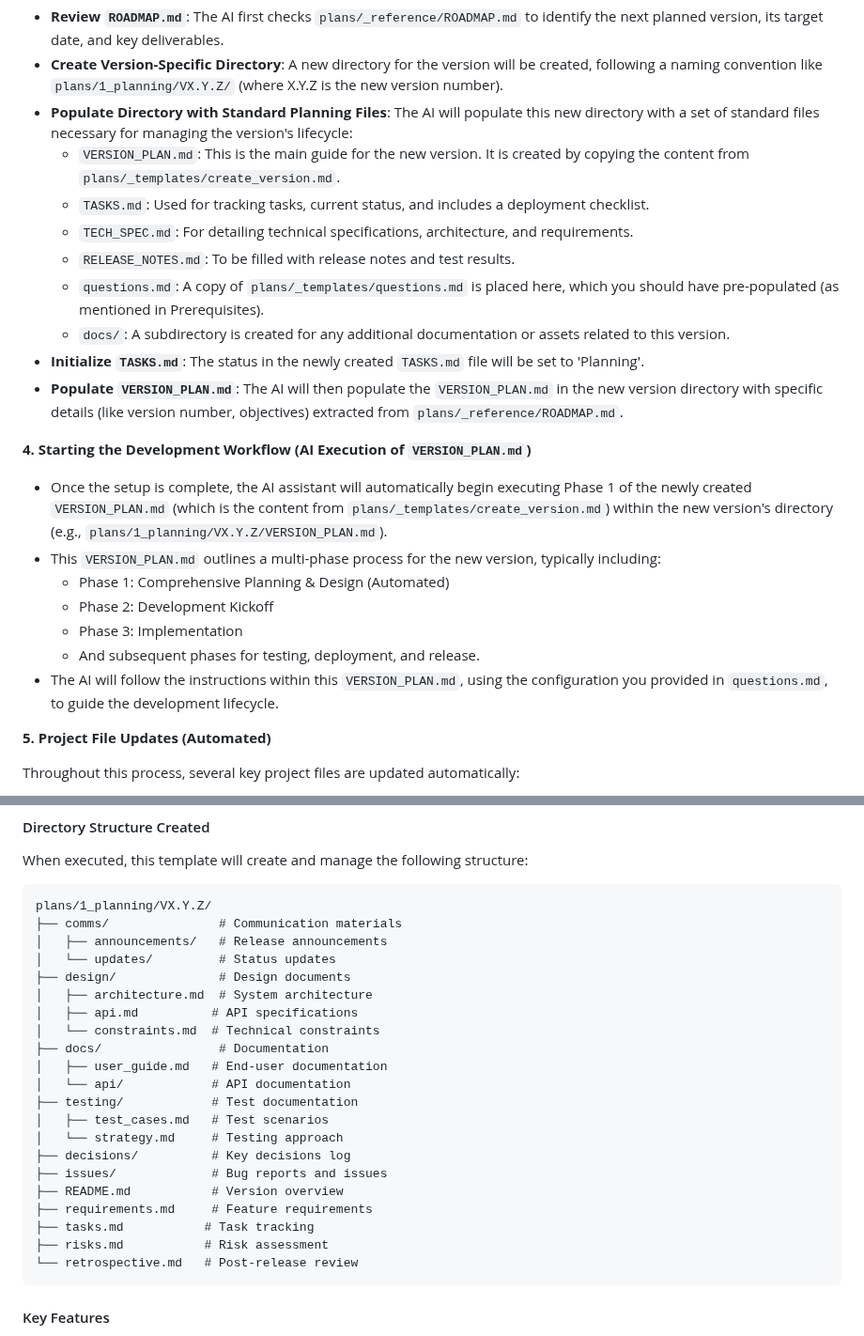
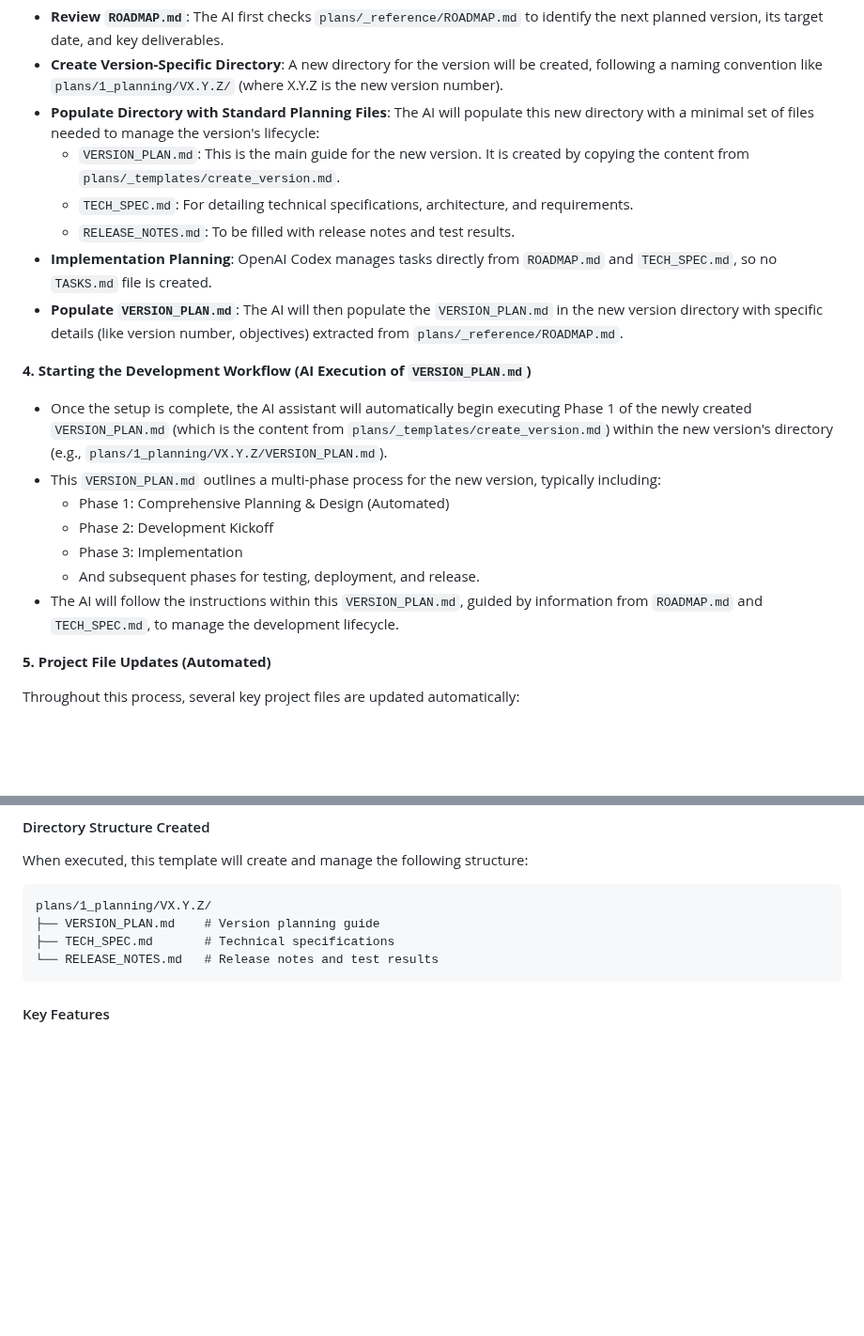
Before and after one commit to christopheryeo/sentient-BP, a Markdown page: plans/_reference/product_management.md, 2 parts joined by grey strips. Shown at 94% size. Rendered like a GitHub page; blank space fills up the shorter version.

Commit message:
docs: streamline planning file list

````diff
--- a/plans/_reference/product_management.md
+++ b/plans/_reference/product_management.md
@@ -72,14 +72,11 @@ Upon receiving the instruction, the AI assistant will perform the following auto
 
 *   **Review `ROADMAP.md`**: The AI first checks `plans/_reference/ROADMAP.md` to identify the next planned version, its target date, and key deliverables.
 *   **Create Version-Specific Directory**: A new directory for the version will be created, following a naming convention like `plans/1_planning/VX.Y.Z/` (where X.Y.Z is the new version number).
-*   **Populate Directory with Standard Planning Files**: The AI will populate this new directory with a set of standard files necessary for managing the version's lifecycle:
+*   **Populate Directory with Standard Planning Files**: The AI will populate this new directory with a minimal set of files needed to manage the version's lifecycle:
     *   `VERSION_PLAN.md`: This is the main guide for the new version. It is created by copying the content from `plans/_templates/create_version.md`.
-    *   `TASKS.md`: Used for tracking tasks, current status, and includes a deployment checklist.
     *   `TECH_SPEC.md`: For detailing technical specifications, architecture, and requirements.
     *   `RELEASE_NOTES.md`: To be filled with release notes and test results.
-    *   `questions.md`: A copy of `plans/_templates/questions.md` is placed here, which you should have pre-populated (as mentioned in Prerequisites).
-    *   `docs/`: A subdirectory is created for any additional documentation or assets related to this version.
-*   **Initialize `TASKS.md`**: The status in the newly created `TASKS.md` file will be set to 'Planning'.
+*   **Implementation Planning**: OpenAI Codex manages tasks directly from `ROADMAP.md` and `TECH_SPEC.md`, so no `TASKS.md` file is created.
 *   **Populate `VERSION_PLAN.md`**: The AI will then populate the `VERSION_PLAN.md` in the new version directory with specific details (like version number, objectives) extracted from `plans/_reference/ROADMAP.md`.
 
 **4. Starting the Development Workflow (AI Execution of `VERSION_PLAN.md`)**
@@ -90,7 +87,7 @@ Upon receiving the instruction, the AI assistant will perform the following auto
     *   Phase 2: Development Kickoff
     *   Phase 3: Implementation
     *   And subsequent phases for testing, deployment, and release.
-*   The AI will follow the instructions within this `VERSION_PLAN.md`, using the configuration you provided in `questions.md`, to guide the development lifecycle.
+*   The AI will follow the instructions within this `VERSION_PLAN.md`, guided by information from `ROADMAP.md` and `TECH_SPEC.md`, to manage the development lifecycle.
 
 **5. Project File Updates (Automated)**
 
@@ -512,26 +509,9 @@ When executed, this template will create and manage the following structure:
 
 ```
 plans/1_planning/VX.Y.Z/
-├── comms/               # Communication materials
-│   ├── announcements/   # Release announcements
-│   └── updates/         # Status updates
-├── design/              # Design documents
-│   ├── architecture.md  # System architecture
-│   ├── api.md          # API specifications
-│   └── constraints.md  # Technical constraints
-├── docs/                # Documentation
-│   ├── user_guide.md   # End-user documentation
-│   └── api/            # API documentation
-├── testing/            # Test documentation
-│   ├── test_cases.md   # Test scenarios
-│   └── strategy.md     # Testing approach
-├── decisions/          # Key decisions log
-├── issues/             # Bug reports and issues
-├── README.md           # Version overview
-├── requirements.md     # Feature requirements
-├── tasks.md           # Task tracking
-├── risks.md           # Risk assessment
-└── retrospective.md   # Post-release review
+├── VERSION_PLAN.md    # Version planning guide
+├── TECH_SPEC.md       # Technical specifications
+└── RELEASE_NOTES.md   # Release notes and test results
 ```
 
 #### Key Features
````
